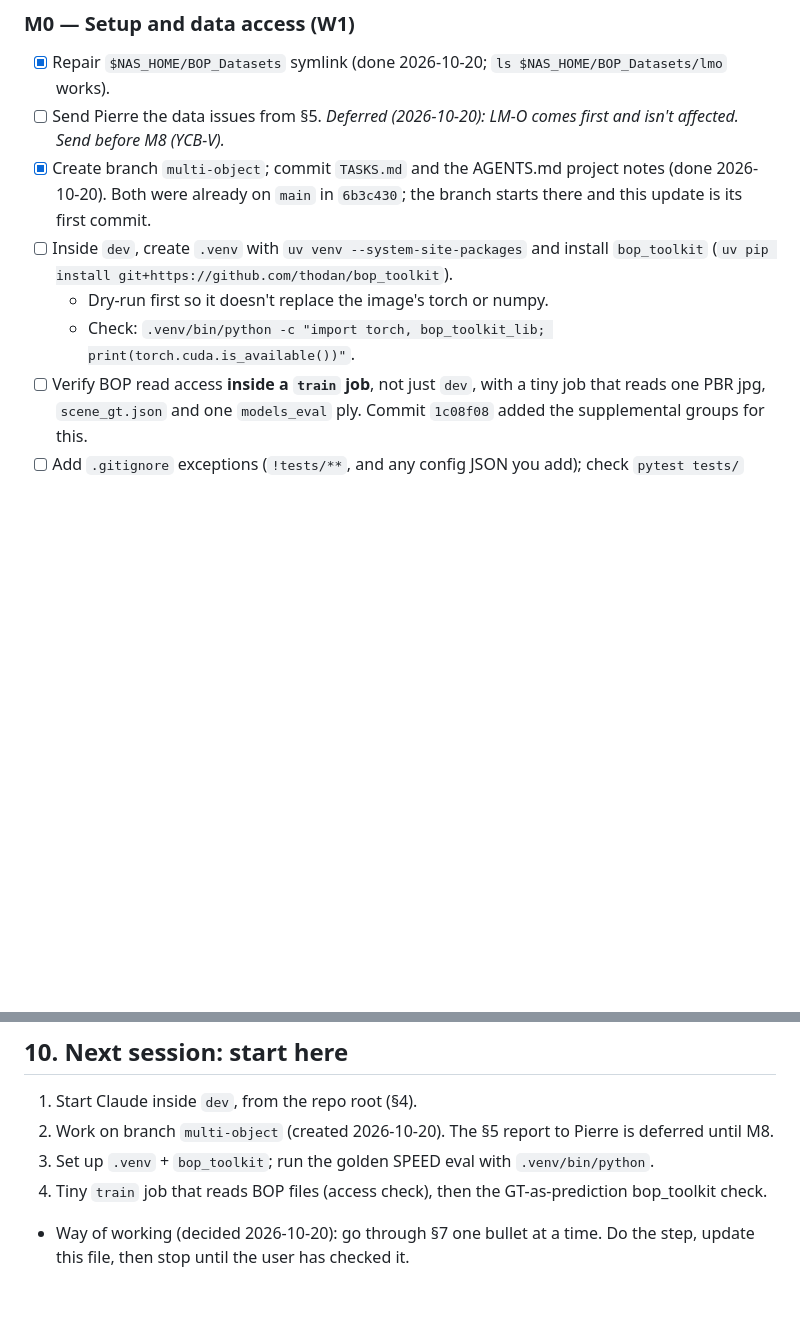
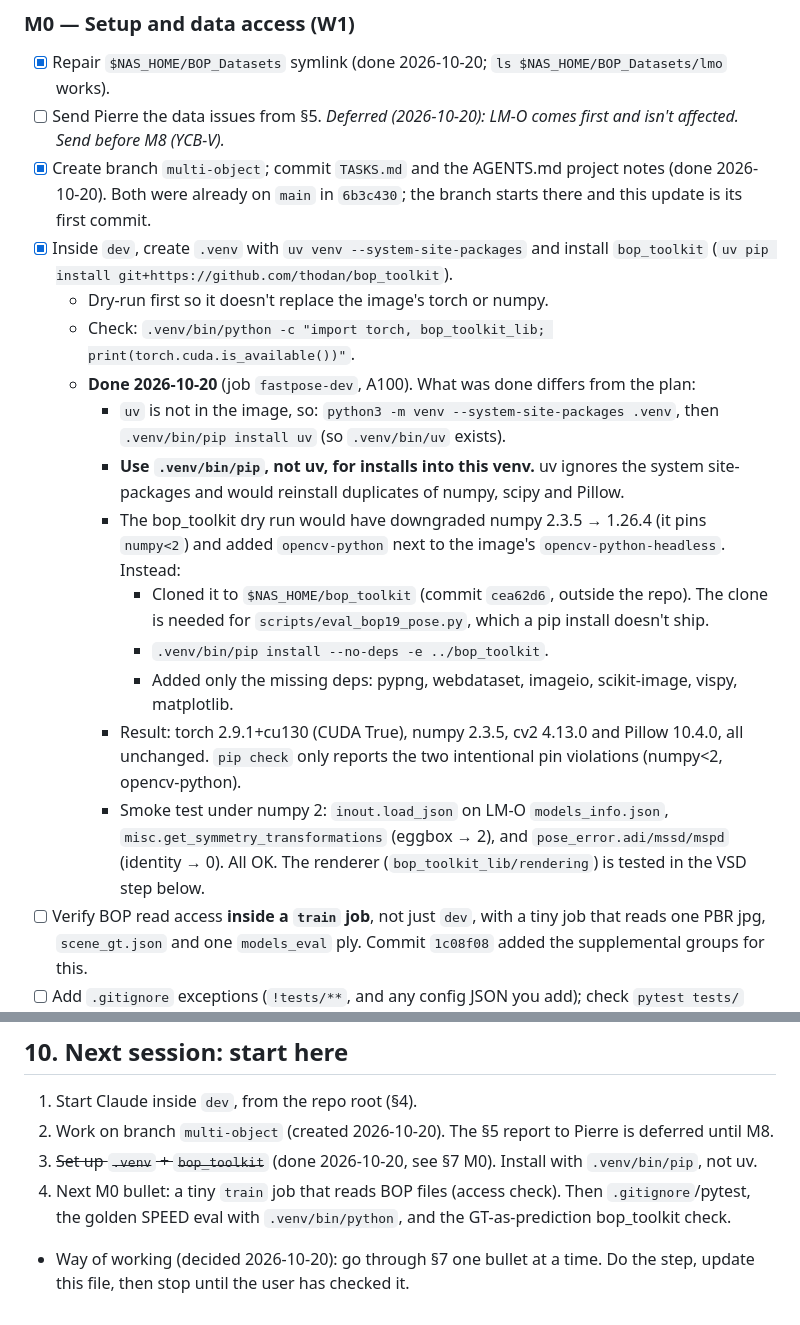
Before and after one commit to PabloSarro/FastPose-ViT-MO, a Markdown page: TASKS.md, 2 parts joined by grey strips. Rendered like a GitHub page; blank space fills up the shorter version.

Commit message:
M0: set up .venv with bop_toolkit (no-deps, numpy 2 kept)
Co-Authored-By: Claude Opus 5.5 <noreply@anthropic.com>

```diff
--- a/TASKS.md
+++ b/TASKS.md
@@ -218,9 +218,18 @@ BOP root: `$DATA_DIR/BOP_Datasets` (owned by Pierre, read-only for us). The scan
 - [x] Repair `$NAS_HOME/BOP_Datasets` symlink (done 2026-10-20; `ls $NAS_HOME/BOP_Datasets/lmo` works).
 - [ ] Send Pierre the data issues from §5. *Deferred (2026-10-20): LM-O comes first and isn't affected. Send before M8 (YCB-V).*
 - [x] Create branch `multi-object`; commit `TASKS.md` and the AGENTS.md project notes (done 2026-10-20). Both were already on `main` in `6b3c430`; the branch starts there and this update is its first commit.
-- [ ] Inside `dev`, create `.venv` with `uv venv --system-site-packages` and install `bop_toolkit` (`uv pip install git+https://github.com/thodan/bop_toolkit`).
+- [x] Inside `dev`, create `.venv` with `uv venv --system-site-packages` and install `bop_toolkit` (`uv pip install git+https://github.com/thodan/bop_toolkit`).
   - Dry-run first so it doesn't replace the image's torch or numpy.
   - Check: `.venv/bin/python -c "import torch, bop_toolkit_lib; print(torch.cuda.is_available())"`.
+  - **Done 2026-10-20** (job `fastpose-dev`, A100). What was done differs from the plan:
+    - `uv` is not in the image, so: `python3 -m venv --system-site-packages .venv`, then `.venv/bin/pip install uv` (so `.venv/bin/uv` exists).
+    - **Use `.venv/bin/pip`, not uv, for installs into this venv.** uv ignores the system site-packages and would reinstall duplicates of numpy, scipy and Pillow.
+    - The bop_toolkit dry run would have downgraded numpy 2.3.5 → 1.26.4 (it pins `numpy<2`) and added `opencv-python` next to the image's `opencv-python-headless`. Instead:
+      - Cloned it to `$NAS_HOME/bop_toolkit` (commit `cea62d6`, outside the repo). The clone is needed for `scripts/eval_bop19_pose.py`, which a pip install doesn't ship.
+      - `.venv/bin/pip install --no-deps -e ../bop_toolkit`.
+      - Added only the missing deps: pypng, webdataset, imageio, scikit-image, vispy, matplotlib.
+    - Result: torch 2.9.1+cu130 (CUDA True), numpy 2.3.5, cv2 4.13.0 and Pillow 10.4.0, all unchanged. `pip check` only reports the two intentional pin violations (numpy<2, opencv-python).
+    - Smoke test under numpy 2: `inout.load_json` on LM-O `models_info.json`, `misc.get_symmetry_transformations` (eggbox → 2), and `pose_error.adi/mssd/mspd` (identity → 0). All OK. The renderer (`bop_toolkit_lib/rendering`) is tested in the VSD step below.
 - [ ] Verify BOP read access **inside a `train` job**, not just `dev`, with a tiny job that reads one PBR jpg, `scene_gt.json` and one `models_eval` ply. Commit `1c08f08` added the supplemental groups for this.
 - [ ] Add `.gitignore` exceptions (`!tests/**`, and any config JSON you add); check `pytest tests/` runs.
   - Found on 2026-10-20: `6b3c430` already removed the `test*` rule (so `tests/test_*.py` is no longer hidden), as well as the rules for `.pytest_cache`, `results`, `runs`, `checkpoints`, `temp` and `.ruff_cache`. It also added `AGENTS.md`, which has no effect because the file is tracked. `*.json` is still ignored.
@@ -359,6 +368,6 @@ BOP root: `$DATA_DIR/BOP_Datasets` (owned by Pierre, read-only for us). The scan
 
 1. Start Claude inside `dev`, from the repo root (§4).
 2. Work on branch `multi-object` (created 2026-10-20). The §5 report to Pierre is deferred until M8.
-3. Set up `.venv` + `bop_toolkit`; run the golden SPEED eval with `.venv/bin/python`.
-4. Tiny `train` job that reads BOP files (access check), then the GT-as-prediction bop_toolkit check.
+3. ~~Set up `.venv` + `bop_toolkit`~~ (done 2026-10-20, see §7 M0). Install with `.venv/bin/pip`, not uv.
+4. Next M0 bullet: a tiny `train` job that reads BOP files (access check). Then `.gitignore`/pytest, the golden SPEED eval with `.venv/bin/python`, and the GT-as-prediction bop_toolkit check.
 - Way of working (decided 2026-10-20): go through §7 one bullet at a time. Do the step, update this file, then stop until the user has checked it.
```
